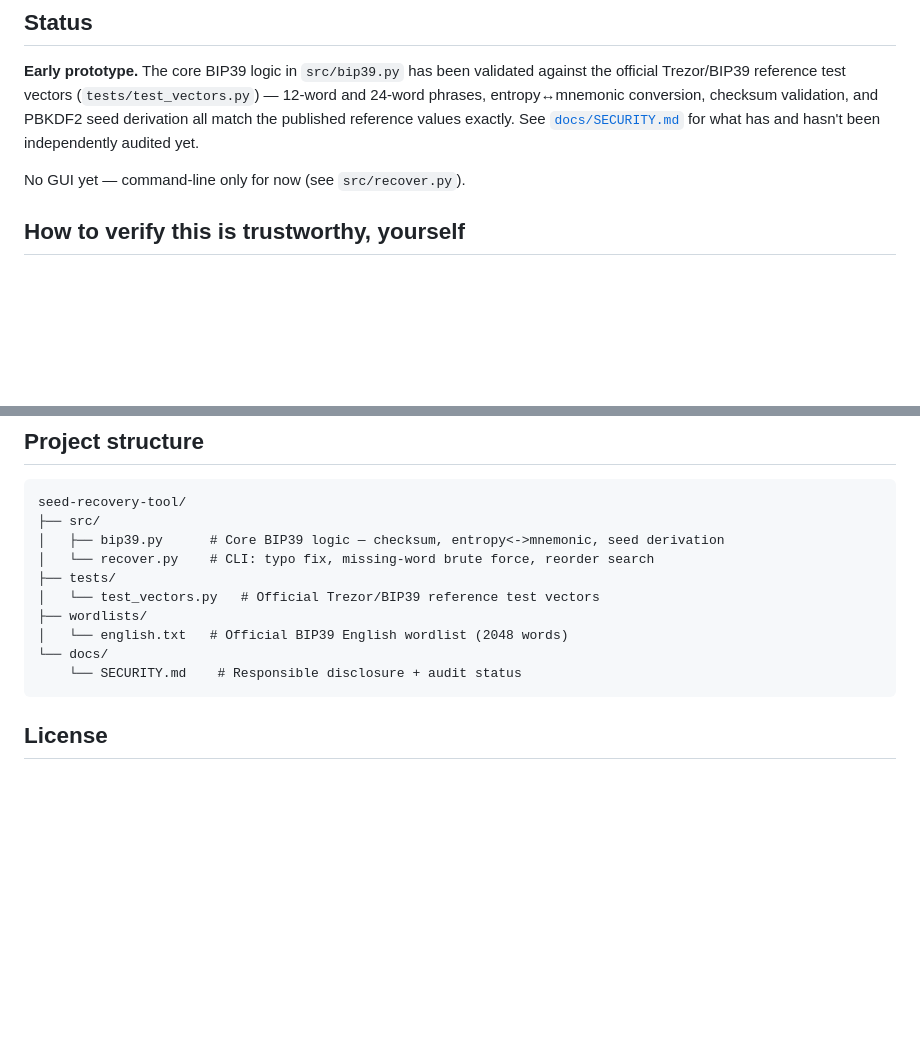
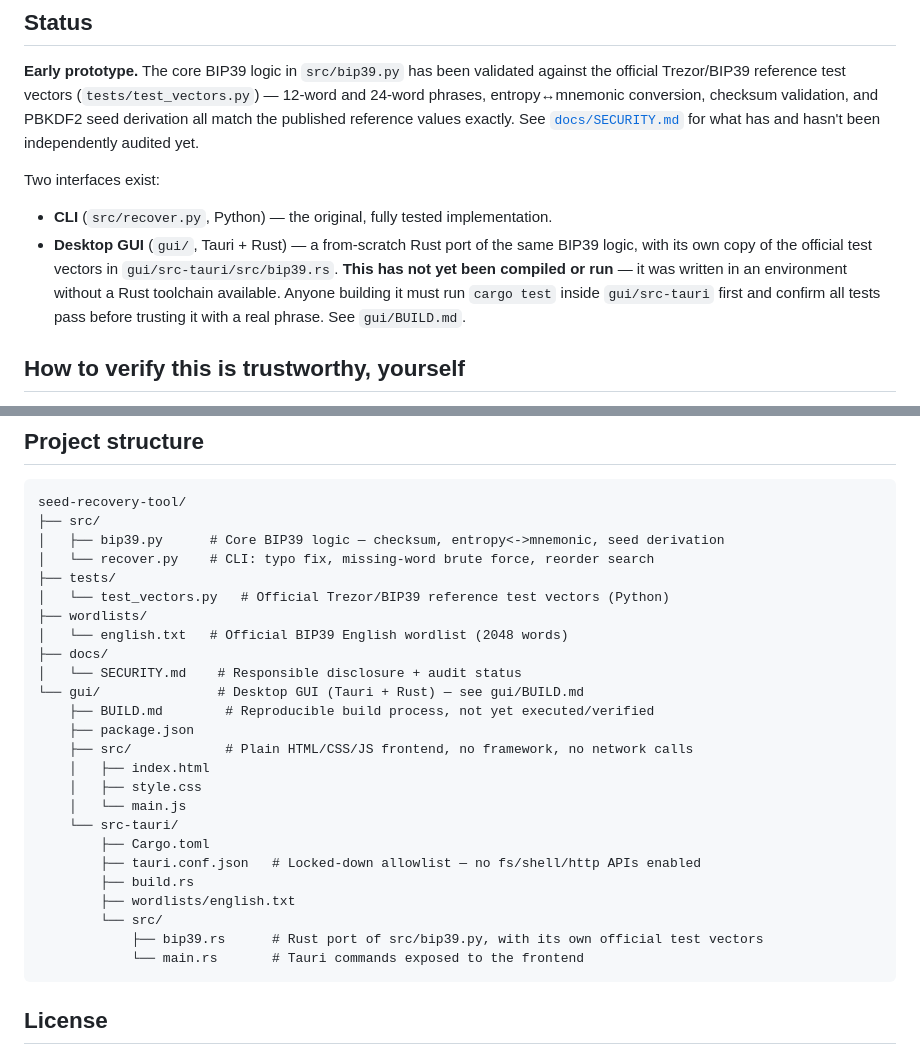
Before and after one commit to Miztahj866/Seed-Recovery, a Markdown page: README.md, 2 parts joined by grey strips. Drawn GitHub-style; blank space fills up the shorter version.

Commit message:
Update README for the new desktop GUI

````diff
--- a/README.md
+++ b/README.md
@@ -30,7 +30,14 @@ derivation all match the published reference values exactly. See
 [`docs/SECURITY.md`](docs/SECURITY.md) for what has and hasn't been independently
 audited yet.
 
-No GUI yet — command-line only for now (see `src/recover.py`).
+Two interfaces exist:
+- **CLI** (`src/recover.py`, Python) — the original, fully tested implementation.
+- **Desktop GUI** (`gui/`, Tauri + Rust) — a from-scratch Rust port of the same
+  BIP39 logic, with its own copy of the official test vectors in
+  `gui/src-tauri/src/bip39.rs`. **This has not yet been compiled or run** — it
+  was written in an environment without a Rust toolchain available. Anyone
+  building it must run `cargo test` inside `gui/src-tauri` first and confirm
+  all tests pass before trusting it with a real phrase. See `gui/BUILD.md`.
 
 ## How to verify this is trustworthy, yourself
 
@@ -70,11 +77,26 @@ seed-recovery-tool/
 │   ├── bip39.py      # Core BIP39 logic — checksum, entropy<->mnemonic, seed derivation
 │   └── recover.py    # CLI: typo fix, missing-word brute force, reorder search
 ├── tests/
-│   └── test_vectors.py   # Official Trezor/BIP39 reference test vectors
+│   └── test_vectors.py   # Official Trezor/BIP39 reference test vectors (Python)
 ├── wordlists/
 │   └── english.txt   # Official BIP39 English wordlist (2048 words)
-└── docs/
-    └── SECURITY.md    # Responsible disclosure + audit status
+├── docs/
+│   └── SECURITY.md    # Responsible disclosure + audit status
+└── gui/               # Desktop GUI (Tauri + Rust) — see gui/BUILD.md
+    ├── BUILD.md        # Reproducible build process, not yet executed/verified
+    ├── package.json
+    ├── src/            # Plain HTML/CSS/JS frontend, no framework, no network calls
+    │   ├── index.html
+    │   ├── style.css
+    │   └── main.js
+    └── src-tauri/
+        ├── Cargo.toml
+        ├── tauri.conf.json   # Locked-down allowlist — no fs/shell/http APIs enabled
+        ├── build.rs
+        ├── wordlists/english.txt
+        └── src/
+            ├── bip39.rs      # Rust port of src/bip39.py, with its own official test vectors
+            └── main.rs       # Tauri commands exposed to the frontend
 ```
 
 ## License
````
